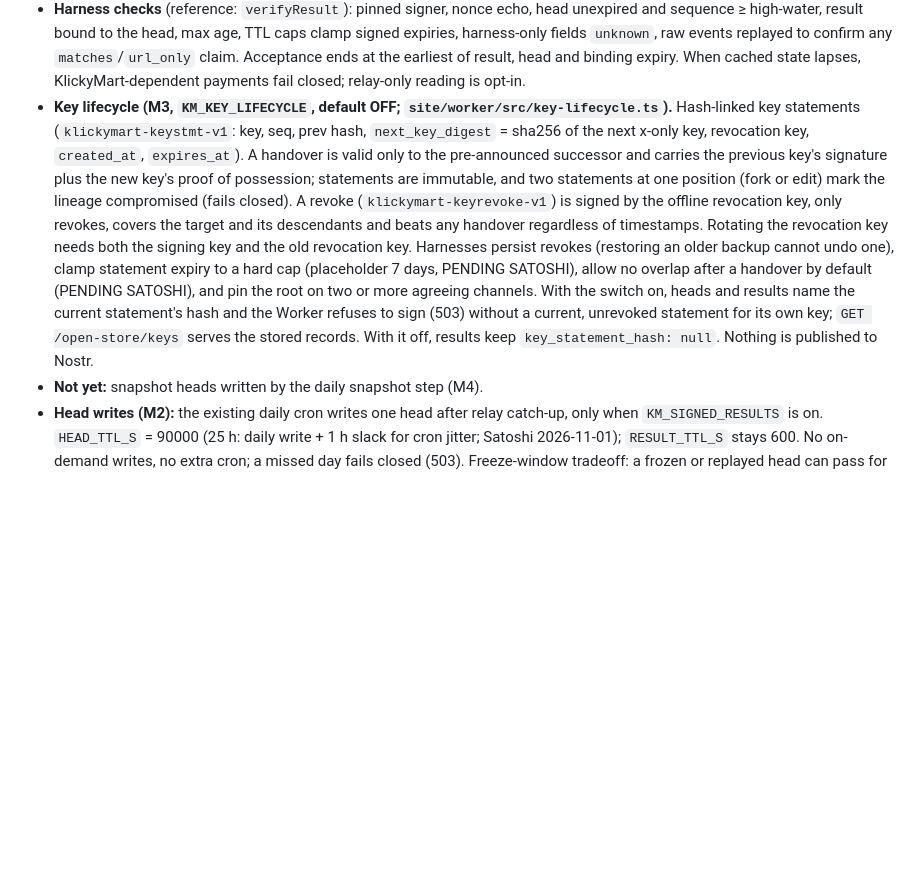
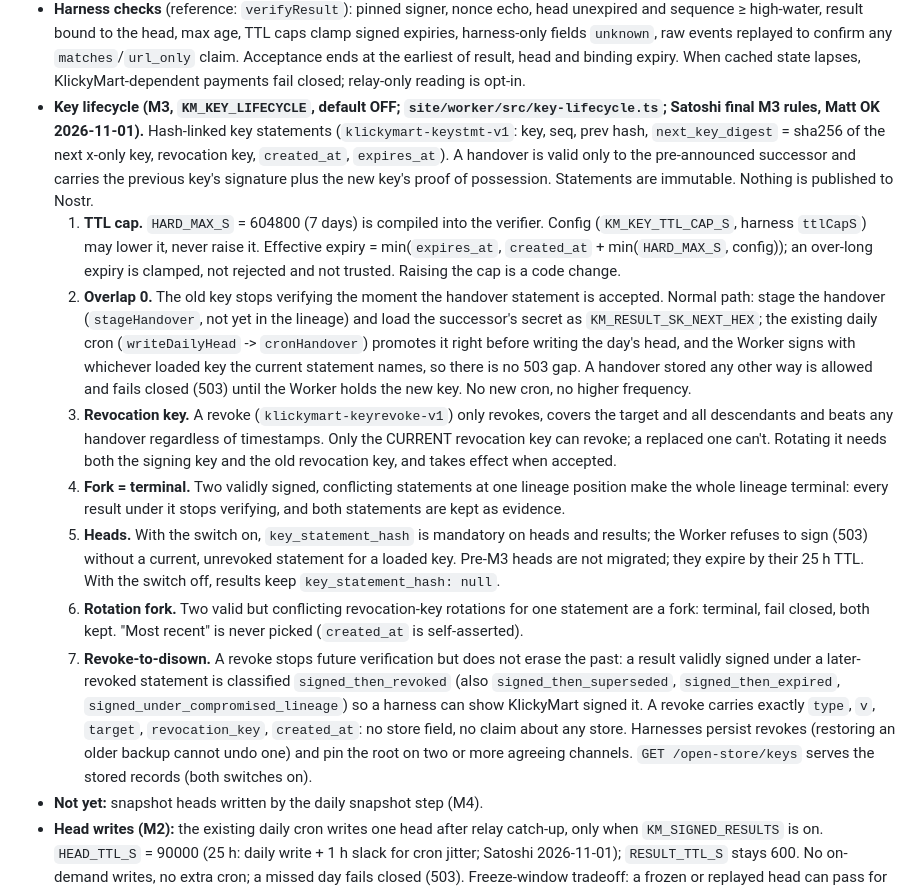
Before and after one commit to FloppyKit/klickymart, a Markdown page: NIP-DRAFT.md, the part around the change. Drawn GitHub-style; blank space fills up the shorter version.

Commit message:
m3b: NIP-DRAFT key lifecycle section matches Satoshi final M3 rules 1-7

```diff
--- a/NIP-DRAFT.md
+++ b/NIP-DRAFT.md
@@ -580,18 +580,35 @@ open PRs and relay usage not checked for 31431. Nothing is published under it. I
   result bound to the head, max age, TTL caps clamp signed expiries, harness-only fields `unknown`, raw events replayed
   to confirm any `matches`/`url_only` claim. Acceptance ends at the earliest of result, head and binding expiry. When
   cached state lapses, KlickyMart-dependent payments fail closed; relay-only reading is opt-in.
-- **Key lifecycle (M3, `KM_KEY_LIFECYCLE`, default OFF; `site/worker/src/key-lifecycle.ts`).** Hash-linked key statements
-  (`klickymart-keystmt-v1`: key, seq, prev hash, `next_key_digest` = sha256 of the next x-only key, revocation key,
-  `created_at`, `expires_at`). A handover is valid only to the pre-announced successor and carries the previous key's
-  signature plus the new key's proof of possession; statements are immutable, and two statements at one position (fork
-  or edit) mark the lineage compromised (fails closed). A revoke (`klickymart-keyrevoke-v1`) is signed by the offline
-  revocation key, only revokes, covers the target and its descendants and beats any handover regardless of timestamps.
-  Rotating the revocation key needs both the signing key and the old revocation key. Harnesses persist revokes (restoring
-  an older backup cannot undo one), clamp statement expiry to a hard cap (placeholder 7 days, PENDING SATOSHI), allow no
-  overlap after a handover by default (PENDING SATOSHI), and pin the root on two or more agreeing channels. With the
-  switch on, heads and results name the current statement's hash and the Worker refuses to sign (503) without a current,
-  unrevoked statement for its own key; `GET /open-store/keys` serves the stored records. With it off, results keep
-  `key_statement_hash: null`. Nothing is published to Nostr.
+- **Key lifecycle (M3, `KM_KEY_LIFECYCLE`, default OFF; `site/worker/src/key-lifecycle.ts`; Satoshi final M3 rules,
+  Matt OK 2026-11-01).** Hash-linked key statements (`klickymart-keystmt-v1`: key, seq, prev hash, `next_key_digest` =
+  sha256 of the next x-only key, revocation key, `created_at`, `expires_at`). A handover is valid only to the
+  pre-announced successor and carries the previous key's signature plus the new key's proof of possession. Statements
+  are immutable. Nothing is published to Nostr.
+  1. **TTL cap.** `HARD_MAX_S` = 604800 (7 days) is compiled into the verifier. Config (`KM_KEY_TTL_CAP_S`, harness
+     `ttlCapS`) may lower it, never raise it. Effective expiry = min(`expires_at`, `created_at` + min(`HARD_MAX_S`, config));
+     an over-long expiry is clamped, not rejected and not trusted. Raising the cap is a code change.
+  2. **Overlap 0.** The old key stops verifying the moment the handover statement is accepted. Normal path: stage the
+     handover (`stageHandover`, not yet in the lineage) and load the successor's secret as `KM_RESULT_SK_NEXT_HEX`; the
+     existing daily cron (`writeDailyHead` -> `cronHandover`) promotes it right before writing the day's head, and the
+     Worker signs with whichever loaded key the current statement names, so there is no 503 gap. A handover stored any
+     other way is allowed and fails closed (503) until the Worker holds the new key. No new cron, no higher frequency.
+  3. **Revocation key.** A revoke (`klickymart-keyrevoke-v1`) only revokes, covers the target and all descendants and
+     beats any handover regardless of timestamps. Only the CURRENT revocation key can revoke; a replaced one can't.
+     Rotating it needs both the signing key and the old revocation key, and takes effect when accepted.
+  4. **Fork = terminal.** Two validly signed, conflicting statements at one lineage position make the whole lineage
+     terminal: every result under it stops verifying, and both statements are kept as evidence.
+  5. **Heads.** With the switch on, `key_statement_hash` is mandatory on heads and results; the Worker refuses to sign
+     (503) without a current, unrevoked statement for a loaded key. Pre-M3 heads are not migrated; they expire by
+     their 25 h TTL. With the switch off, results keep `key_statement_hash: null`.
+  6. **Rotation fork.** Two valid but conflicting revocation-key rotations for one statement are a fork: terminal, fail
+     closed, both kept. "Most recent" is never picked (`created_at` is self-asserted).
+  7. **Revoke-to-disown.** A revoke stops future verification but does not erase the past: a result validly signed
+     under a later-revoked statement is classified `signed_then_revoked` (also `signed_then_superseded`,
+     `signed_then_expired`, `signed_under_compromised_lineage`) so a harness can show KlickyMart signed it. A revoke
+     carries exactly `type`, `v`, `target`, `revocation_key`, `created_at`: no store field, no claim about any store.
+  Harnesses persist revokes (restoring an older backup cannot undo one) and pin the root on two or more agreeing
+  channels. `GET /open-store/keys` serves the stored records (both switches on).
 - **Not yet:** snapshot heads written by the daily snapshot step (M4).
 - **Head writes (M2):** the existing daily cron writes one head after relay catch-up, only when `KM_SIGNED_RESULTS` is on.
   `HEAD_TTL_S` = 90000 (25 h: daily write + 1 h slack for cron jitter; Satoshi 2026-11-01); `RESULT_TTL_S` stays 600. No
```
